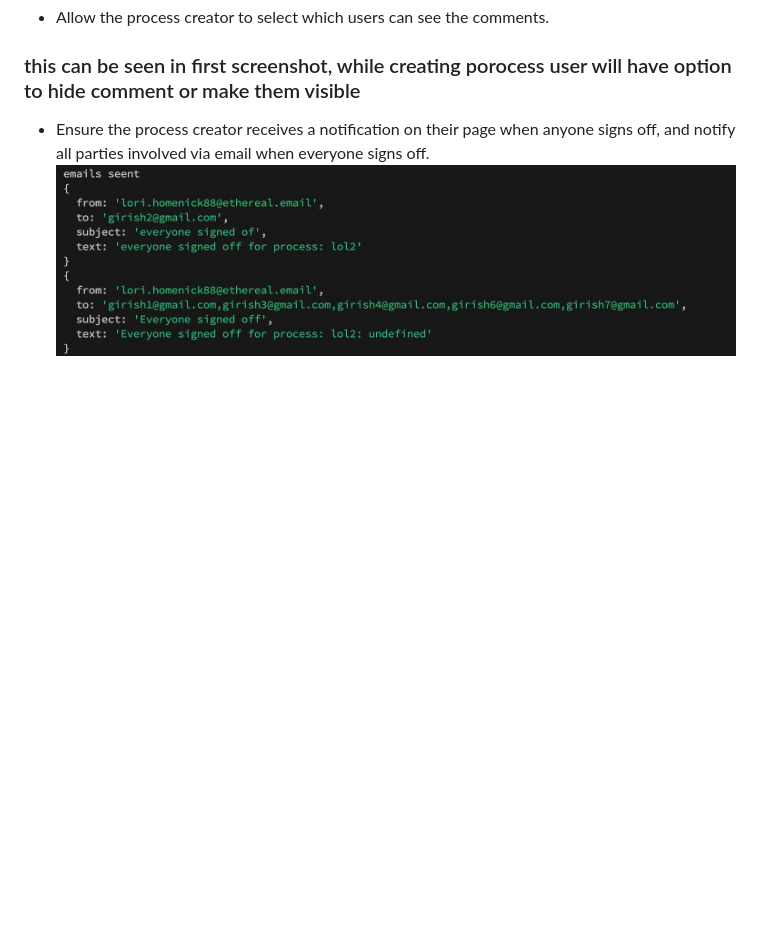
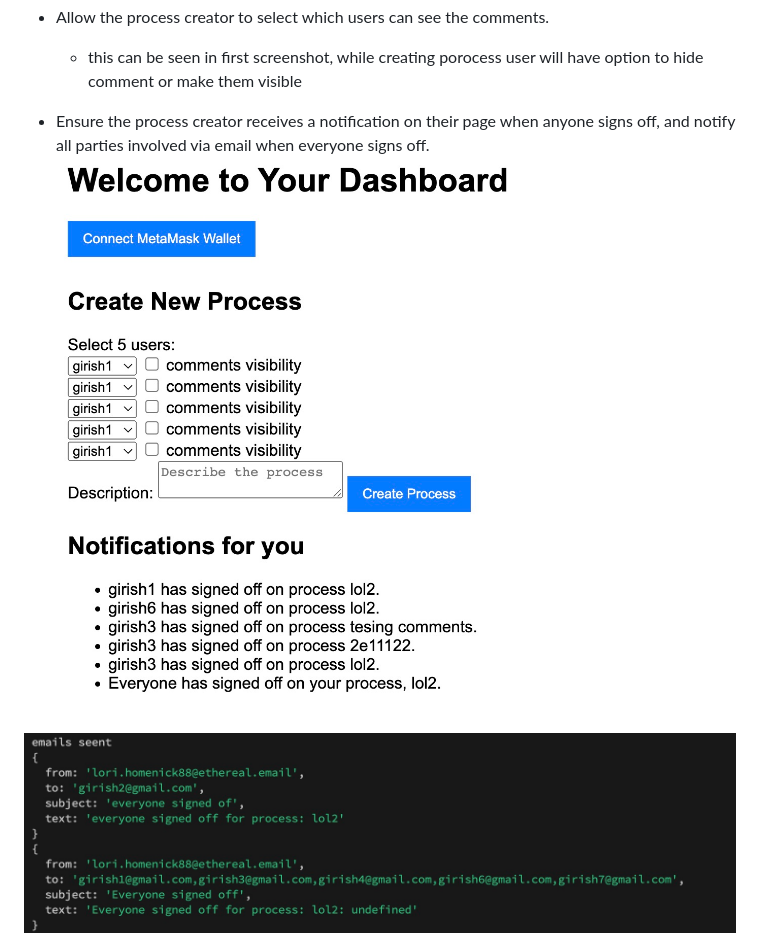
Before and after one commit to cgirish01/xal, a Markdown page: README.md, the part around the change. GitHub-like rendering; blank space fills up the shorter version.

```diff
--- a/README.md
+++ b/README.md
@@ -46,10 +46,12 @@ button which will connet to your metabase wallet
 - Add the functionality for users to add comments and upload a mandatory picture during the sign-off process.
 ![need signof](./screenshots/needsignof.jpg)
 - Allow the process creator to select which users can see the comments.
-### this can be seen in first screenshot, while creating porocess user will have option to hide comment or make them visible
+  - this can be seen in first screenshot, while creating porocess user will have option to hide comment or make them visible
 
 - Ensure the process creator receives a notification on their page when anyone signs off, and notify all parties involved via email when everyone
 signs off.
+![email to all](./screenshots/notifi.jpg)
+
 ![email to all](./screenshots/emailall.jpg)
 
 ### when ever someone signs off any process creator will receive such notification, creator will see all unread notifications at time of login, and once he clicks notification will disappear and will be marked as read
```
